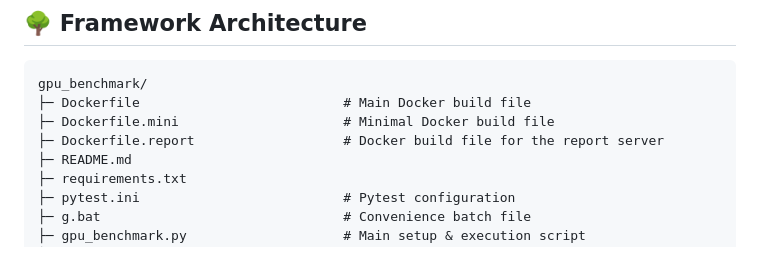
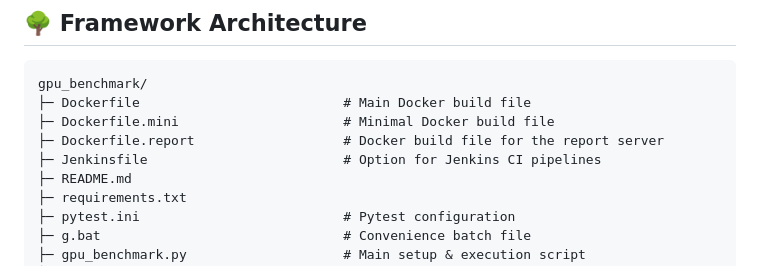
Before and after one commit to cracklingscapitalofsouthdakota649/gpu_benchmark, a Markdown page: README.md, the part around the change. Drawn GitHub-style.

```diff
--- a/README.md
+++ b/README.md
@@ -125,6 +125,7 @@ gpu_benchmark/
 ├─ Dockerfile                          # Main Docker build file
 ├─ Dockerfile.mini                     # Minimal Docker build file
 ├─ Dockerfile.report                   # Docker build file for the report server
+├─ Jenkinsfile						   # Option for Jenkins CI pipelines
 ├─ README.md
 ├─ requirements.txt
 ├─ pytest.ini                          # Pytest configuration
```
